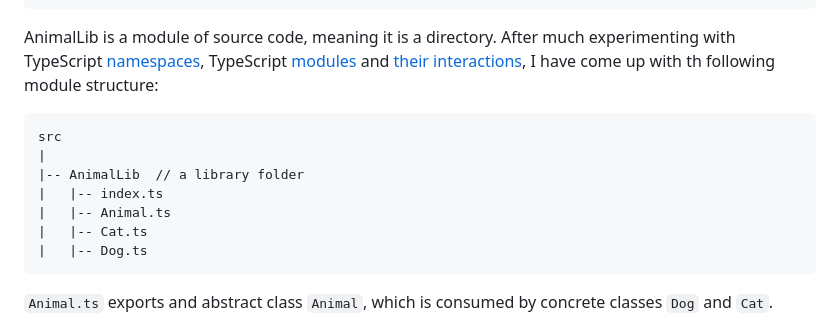
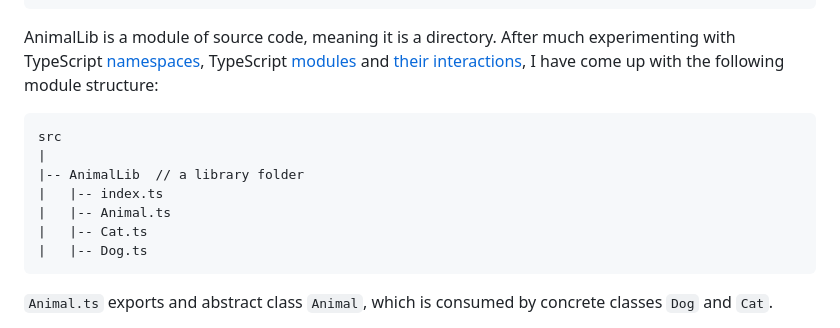
Before and after one commit to ARDivekar/TypeScript-on-the-Browser-Starter, a Markdown page: README.md, the part around the change printed below. Drawn GitHub-style.

````diff
--- a/README.md
+++ b/README.md
@@ -737,15 +737,16 @@ So now, let's get started with creating multiple JS files from each module. This
     </body>
 </html>
 ```
-AnimalLib is a module of source code, meaning it is a directory. After much experimenting with TypeScript [namespaces](https://www.typescriptlang.org/docs/handbook/namespaces.html), TypeScript [modules](https://www.typescriptlang.org/docs/handbook/modules.html) and [their interactions](https://www.typescriptlang.org/docs/handbook/namespaces-and-modules.html), I have come up with th following module structure:
-
-    src
-    |
-    |-- AnimalLib  // a library folder
-    |   |-- index.ts
-    |   |-- Animal.ts
-    |   |-- Cat.ts
-    |   |-- Dog.ts
+AnimalLib is a module of source code, meaning it is a directory. After much experimenting with TypeScript [namespaces](https://www.typescriptlang.org/docs/handbook/namespaces.html), TypeScript [modules](https://www.typescriptlang.org/docs/handbook/modules.html) and [their interactions](https://www.typescriptlang.org/docs/handbook/namespaces-and-modules.html), I have come up with the following module structure:
+```
+src
+|
+|-- AnimalLib  // a library folder
+|   |-- index.ts
+|   |-- Animal.ts
+|   |-- Cat.ts
+|   |-- Dog.ts
+```
 
 `Animal.ts` exports and abstract class `Animal`, which is consumed by concrete classes `Dog` and `Cat`.
 
````
Also changed, not shown: other parts of README.md (+48 -0 lines), img/Module-Dependency-Graph.jpg (added).
